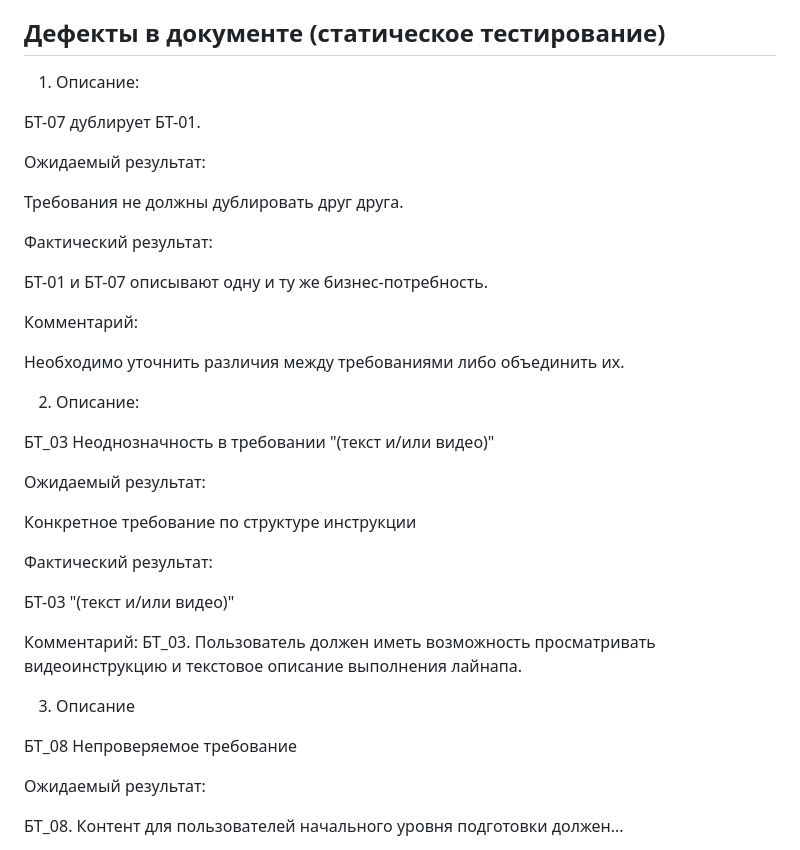
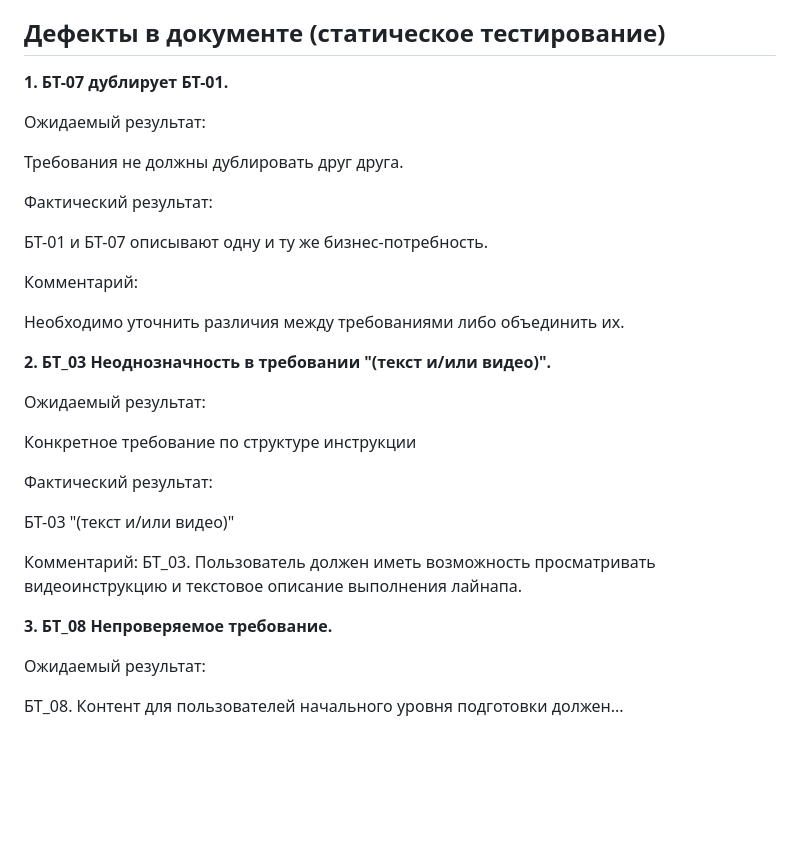
Before and after one commit to Abrikos1407Krecker228/CS2-cheat-sheet, a Markdown page: 3_Business Requirements (BRD).md, the part around the change. Rendered like a GitHub page; blank space fills up the shorter version.

```diff
--- a/3_Business Requirements (BRD).md
+++ b/3_Business Requirements (BRD).md
@@ -29,9 +29,7 @@
 3. Все требования MVP реализованы.
 
 ## Дефекты в документе (статическое тестирование)
-1. Описание:
-
-БТ-07 дублирует БТ-01.
+**1. БТ-07 дублирует БТ-01.**
 
 Ожидаемый результат:
 
@@ -45,9 +43,7 @@
 
 Необходимо уточнить различия между требованиями либо объединить их.
 
-2. Описание:
-
-БТ_03 Неоднозначность в требовании "(текст и/или видео)"
+**2. БТ_03 Неоднозначность в требовании "(текст и/или видео)".**
 
 Ожидаемый результат:
 
@@ -61,9 +57,7 @@
 Комментарий:
 БТ_03. Пользователь должен иметь возможность просматривать видеоинструкцию и текстовое описание выполнения лайнапа.
 
-3. Описание
-
-БТ_08 Непроверяемое требование
+**3. БТ_08 Непроверяемое требование.**
 
 Ожидаемый результат:
 
```
